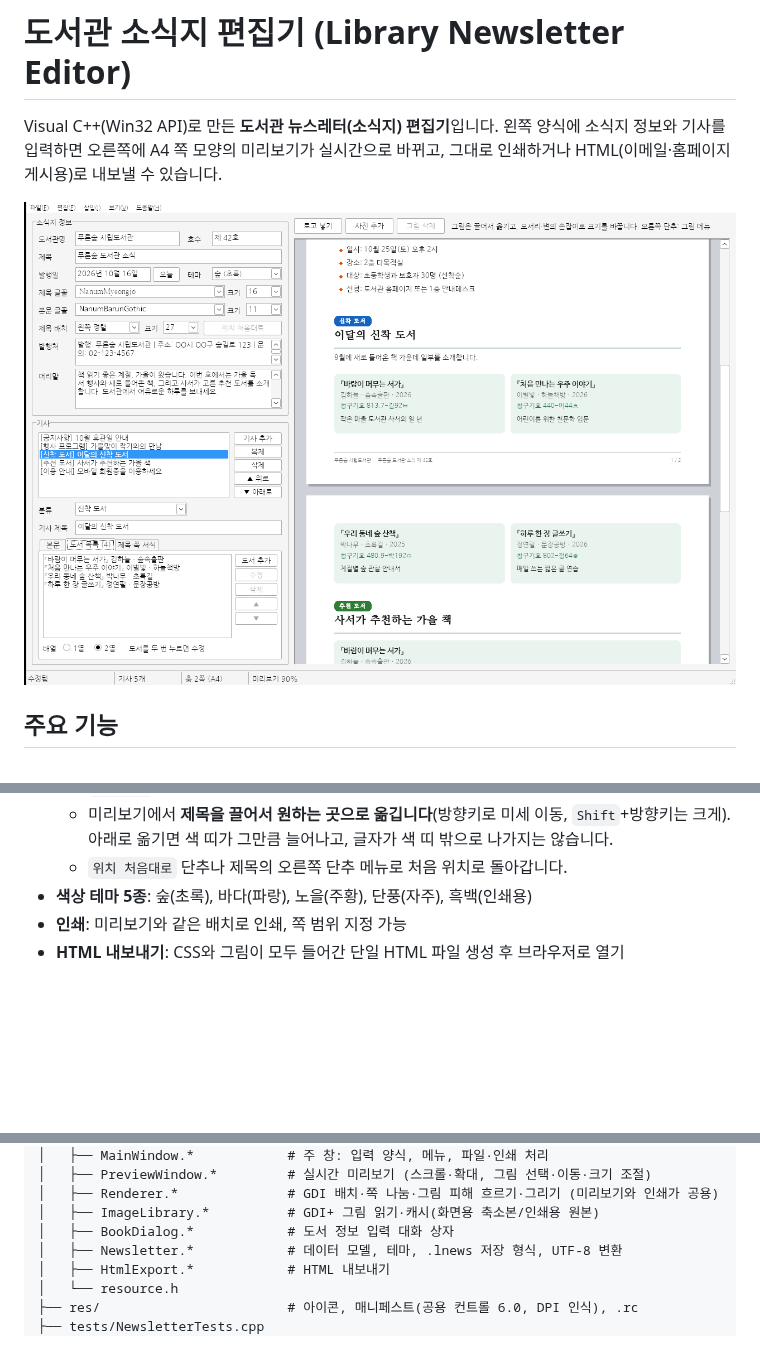
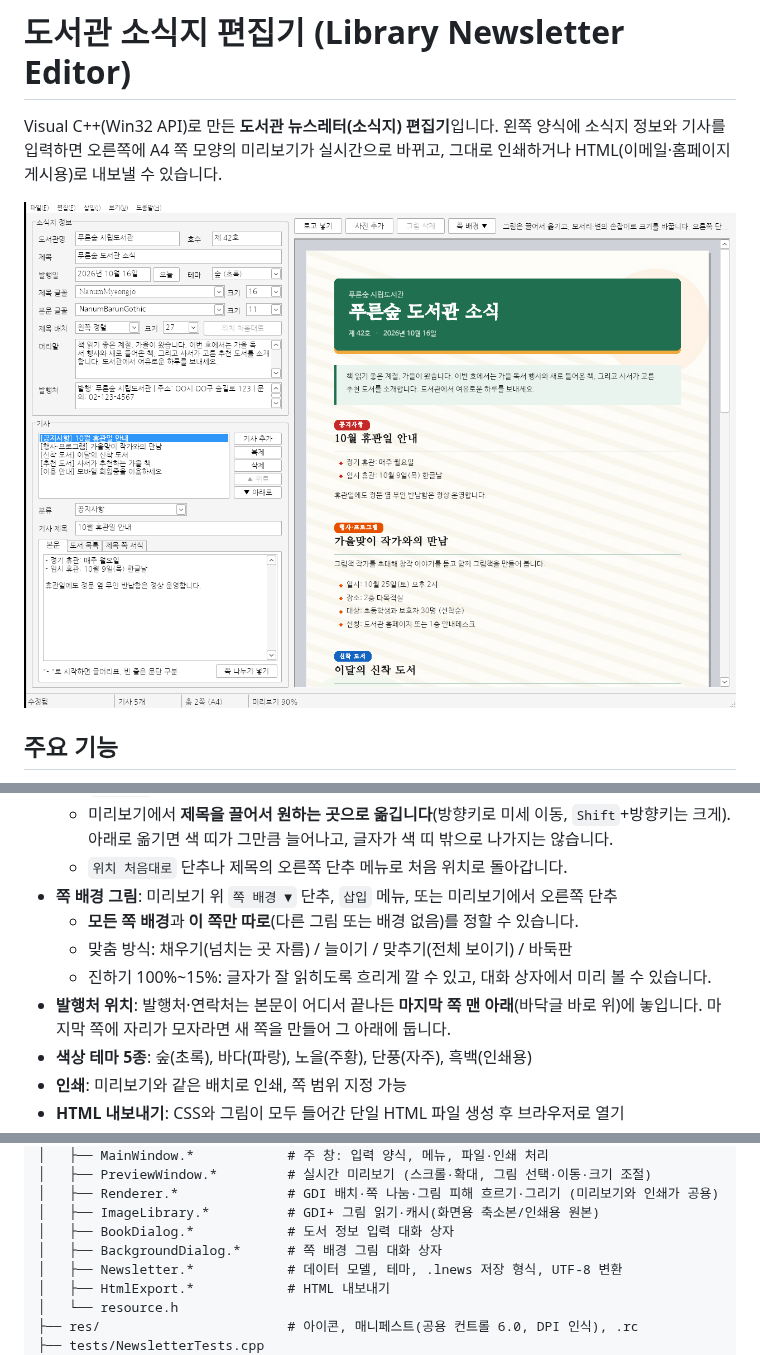
Before and after one commit to KevinHong-BU/code_test, a Markdown page: NewsletterEditor/README.md, 3 parts joined by grey strips. Rendered like a GitHub page; pictures changed too: NewsletterEditor/docs/screenshot.png; blank space fills up the shorter version.

```diff
--- a/NewsletterEditor/README.md
+++ b/NewsletterEditor/README.md
@@ -42,6 +42,12 @@ Visual C++(Win32 API)로 만든 **도서관 뉴스레터(소식지) 편집기**
   - 미리보기에서 **제목을 끌어서 원하는 곳으로 옮깁니다**(방향키로 미세 이동, `Shift`+방향키는 크게).
     아래로 옮기면 색 띠가 그만큼 늘어나고, 글자가 색 띠 밖으로 나가지는 않습니다.
   - `위치 처음대로` 단추나 제목의 오른쪽 단추 메뉴로 처음 위치로 돌아갑니다.
+- **쪽 배경 그림**: 미리보기 위 `쪽 배경 ▼` 단추, `삽입` 메뉴, 또는 미리보기에서 오른쪽 단추
+  - **모든 쪽 배경**과 **이 쪽만 따로**(다른 그림 또는 배경 없음)를 정할 수 있습니다.
+  - 맞춤 방식: 채우기(넘치는 곳 자름) / 늘이기 / 맞추기(전체 보이기) / 바둑판
+  - 진하기 100%~15%: 글자가 잘 읽히도록 흐리게 깔 수 있고, 대화 상자에서 미리 볼 수 있습니다.
+- **발행처 위치**: 발행처·연락처는 본문이 어디서 끝나든 **마지막 쪽 맨 아래**(바닥글 바로 위)에 놓입니다.
+  마지막 쪽에 자리가 모자라면 새 쪽을 만들어 그 아래에 둡니다.
 - **색상 테마 5종**: 숲(초록), 바다(파랑), 노을(주황), 단풍(자주), 흑백(인쇄용)
 - **인쇄**: 미리보기와 같은 배치로 인쇄, 쪽 범위 지정 가능
 - **HTML 내보내기**: CSS와 그림이 모두 들어간 단일 HTML 파일 생성 후 브라우저로 열기
@@ -116,6 +122,7 @@ NewsletterEditor/
 │   ├── Renderer.*              # GDI 배치·쪽 나눔·그림 피해 흐르기·그리기 (미리보기와 인쇄가 공용)
 │   ├── ImageLibrary.*          # GDI+ 그림 읽기·캐시(화면용 축소본/인쇄용 원본)
 │   ├── BookDialog.*            # 도서 정보 입력 대화 상자
+│   ├── BackgroundDialog.*      # 쪽 배경 그림 대화 상자
 │   ├── Newsletter.*            # 데이터 모델, 테마, .lnews 저장 형식, UTF-8 변환
 │   ├── HtmlExport.*            # HTML 내보내기
 │   └── resource.h
```
Also changed, not shown: other parts of NewsletterEditor/README.md (+14 -0 lines), 17 other files.
